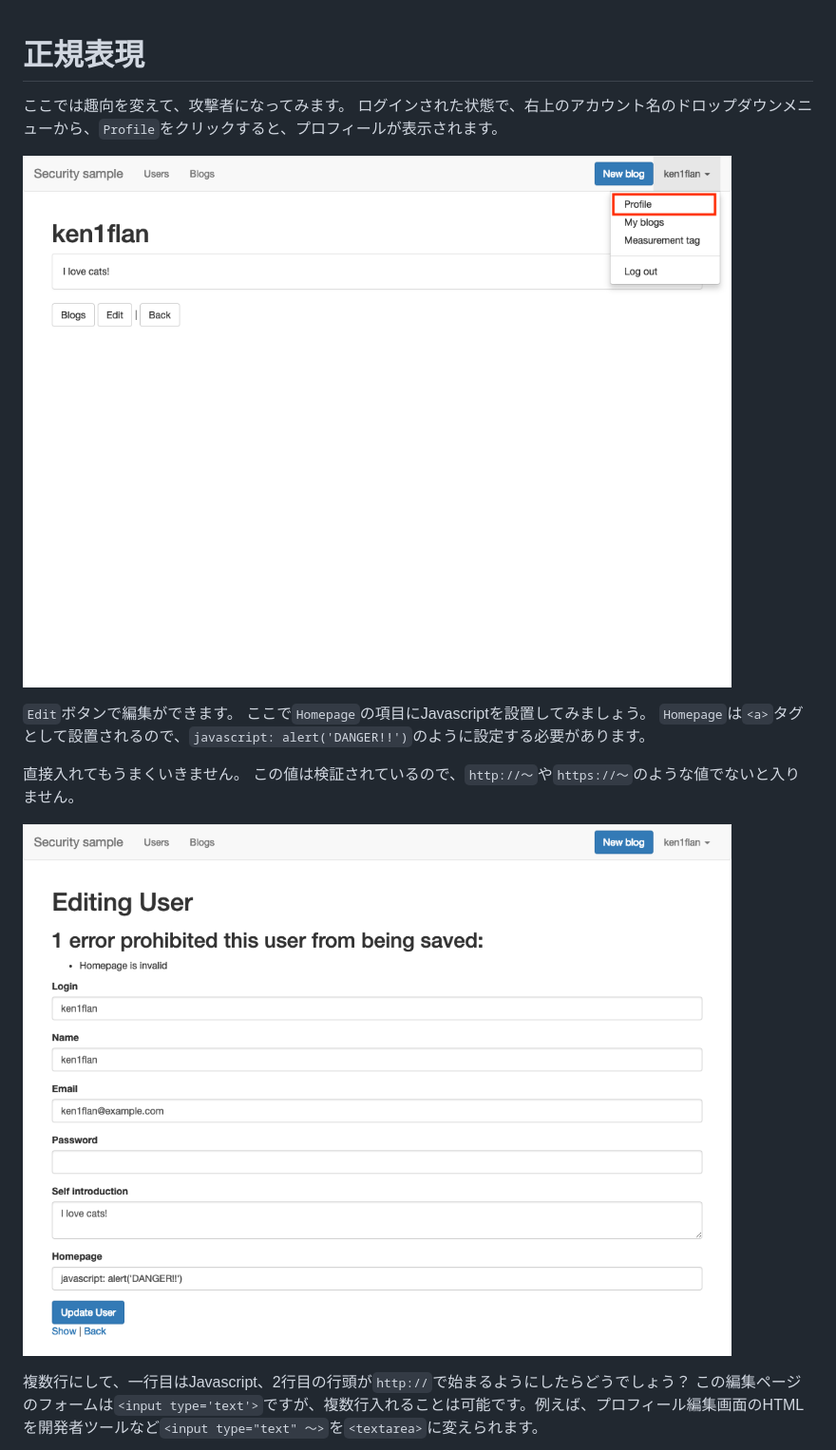
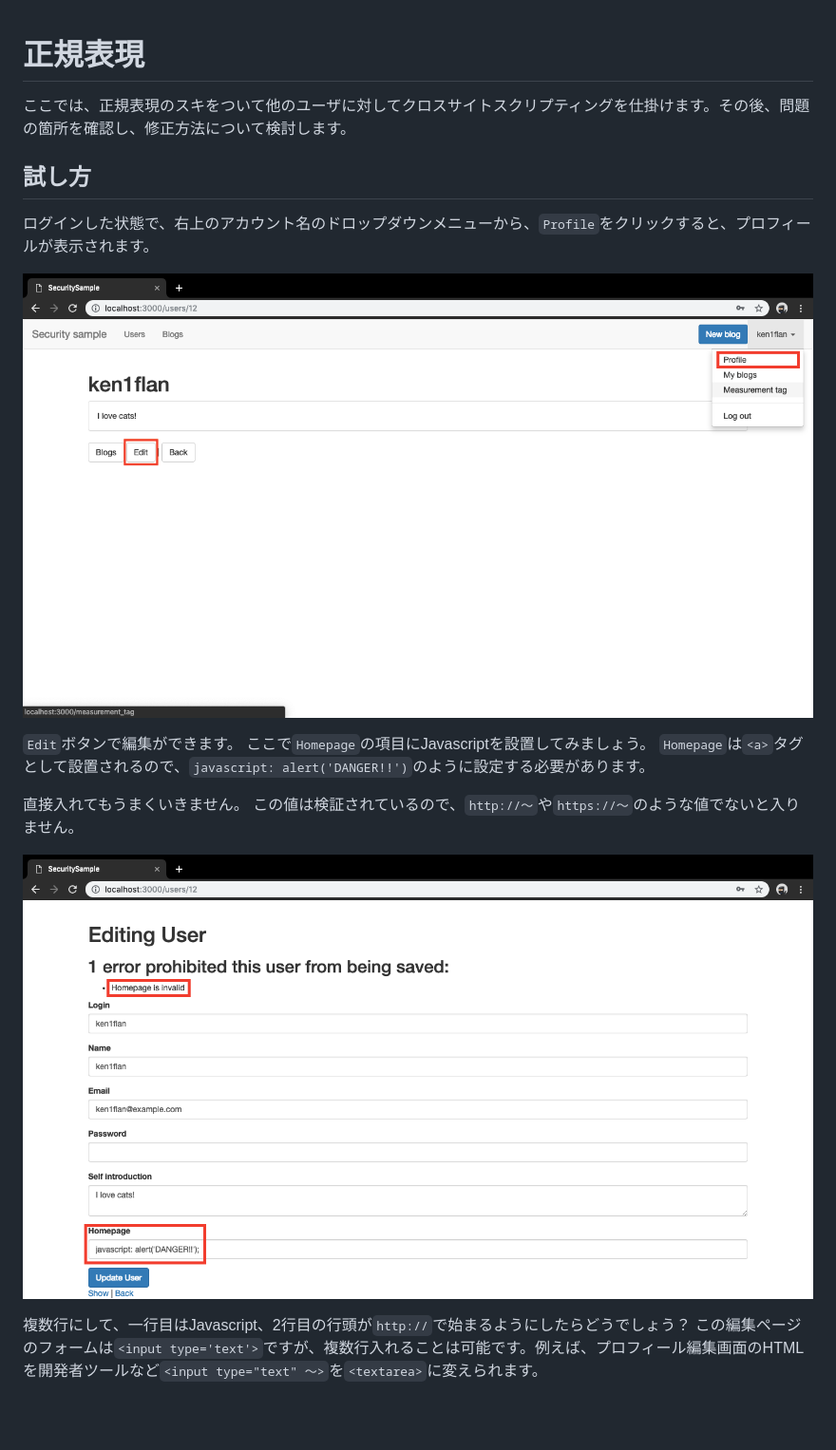
Before and after one commit to ken1flan/trying_security_holes_to_rails_application, a Markdown page: draft/1_08_regexp.md, the part around the change. Shown: that part at 95% size. GitHub-like rendering; pictures changed too: images/1_08_regexp/invalid_error.png, images/1_08_regexp/profile.png; blank space fills up the shorter version.

Commit message:
画像の差し替えと序文の追加

```diff
--- a/draft/1_08_regexp.md
+++ b/draft/1_08_regexp.md
@@ -1,7 +1,9 @@
 # 正規表現
+ここでは、正規表現のスキをついて他のユーザに対してクロスサイトスクリプティングを仕掛けます。その後、問題の箇所を確認し、修正方法について検討します。
 
-ここでは趣向を変えて、攻撃者になってみます。
-ログインされた状態で、右上のアカウント名のドロップダウンメニューから、`Profile`をクリックすると、プロフィールが表示されます。
+## 試し方
+
+ログインした状態で、右上のアカウント名のドロップダウンメニューから、`Profile`をクリックすると、プロフィールが表示されます。
 
 ![プロフィールへ](../images/1_08_regexp/profile.png)
 
```
Also changed, not shown: images/1_08_regexp/it_works.png, images/1_08_regexp/text2textarea.png.
